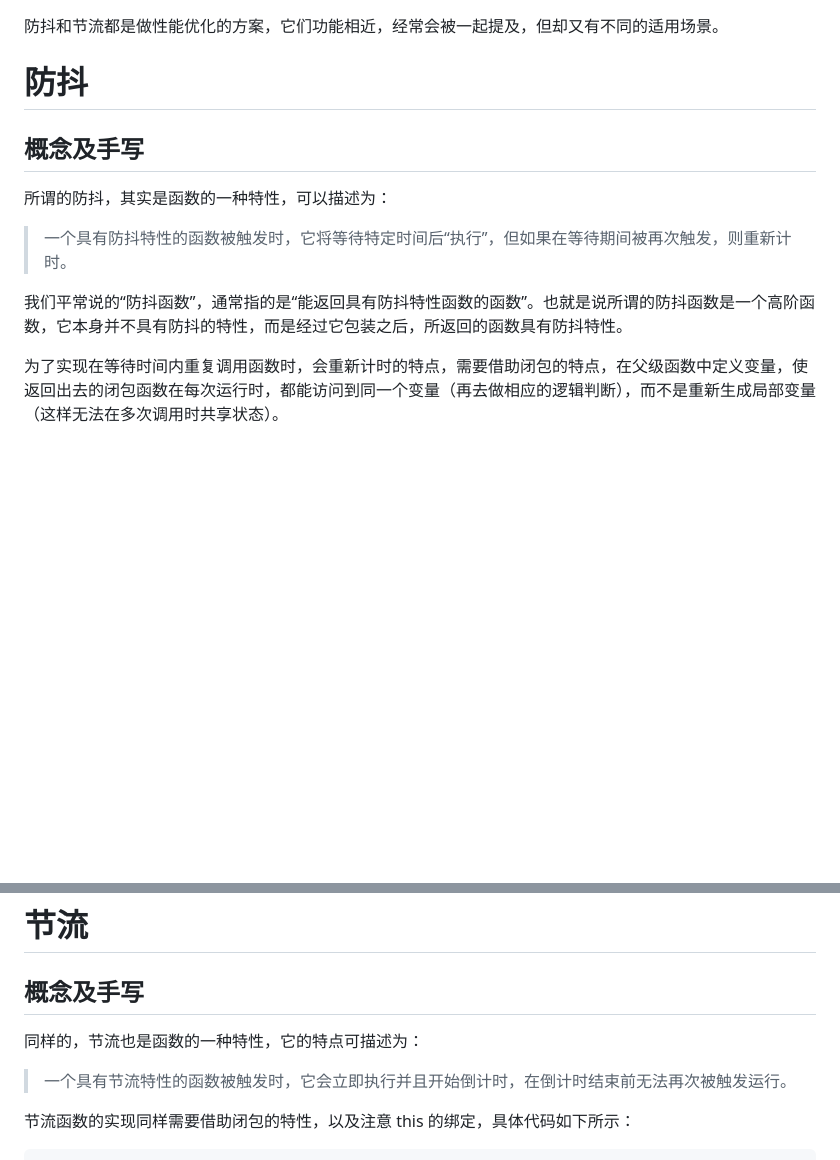
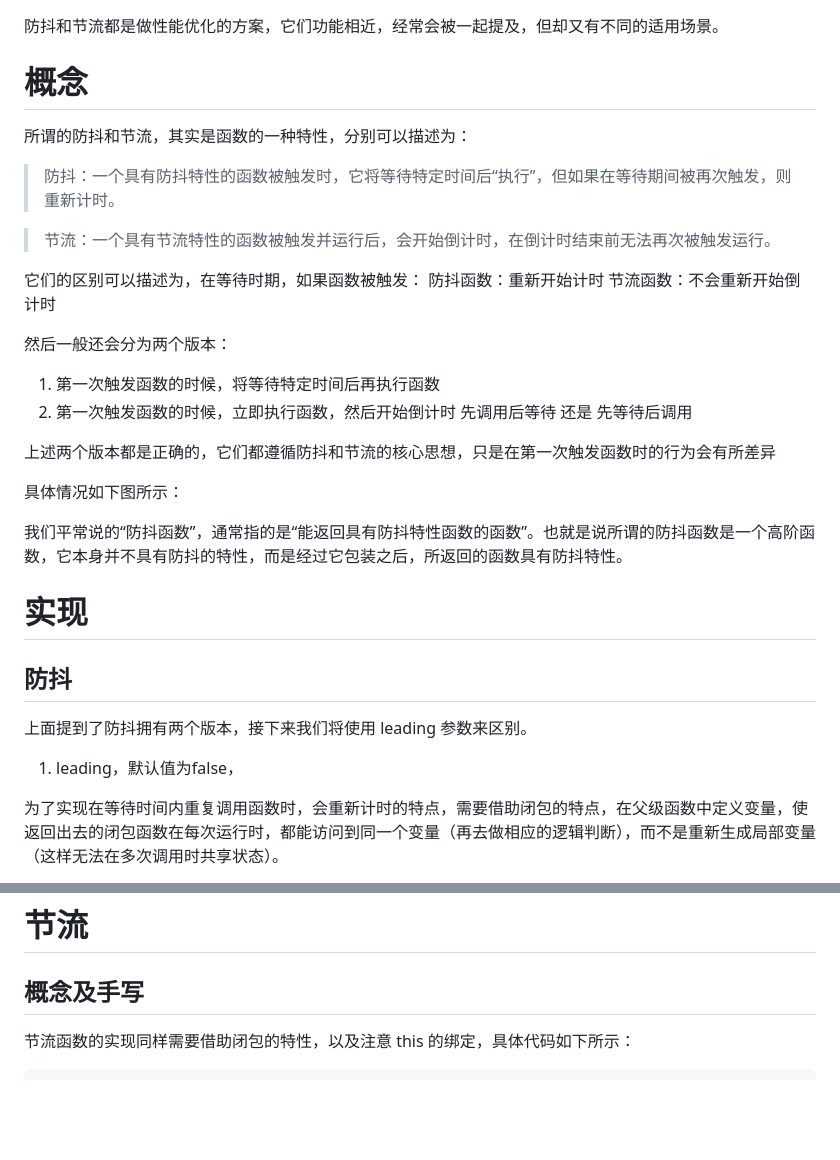
Before and after one commit to lrhhaha/study-notes, a Markdown page: frontend/手写JS/防抖 - 节流理解及手写.md, 2 parts joined by grey strips. GitHub-like rendering; blank space fills up the shorter version.

Commit message:
完善防抖节流文章

```diff
--- a/frontend/手写JS/防抖 - 节流理解及手写.md
+++ b/frontend/手写JS/防抖 - 节流理解及手写.md
@@ -1,13 +1,40 @@
 防抖和节流都是做性能优化的方案，它们功能相近，经常会被一起提及，但却又有不同的适用场景。
 
 
-# 防抖
-## 概念及手写
-所谓的防抖，其实是函数的一种特性，可以描述为：
+# 概念
+所谓的防抖和节流，其实是函数的一种特性，分别可以描述为：
 
-> 一个具有防抖特性的函数被触发时，它将等待特定时间后“执行”，但如果在等待期间被再次触发，则重新计时。
+> 防抖：一个具有防抖特性的函数被触发时，它将等待特定时间后“执行”，但如果在等待期间被再次触发，则重新计时。
+
+
+> 节流：一个具有节流特性的函数被触发并运行后，会开始倒计时，在倒计时结束前无法再次被触发运行。
+
+
+它们的区别可以描述为，在等待时期，如果函数被触发：
+防抖函数：重新开始计时
+节流函数：不会重新开始倒计时
+
+
+然后一般还会分为两个版本：
+1. 第一次触发函数的时候，将等待特定时间后再执行函数
+2. 第一次触发函数的时候，立即执行函数，然后开始倒计时
+先调用后等待 还是 先等待后调用
+
+上述两个版本都是正确的，它们都遵循防抖和节流的核心思想，只是在第一次触发函数时的行为会有所差异
+
+
+具体情况如下图所示：
+
+
 
 我们平常说的“防抖函数”，通常指的是“能返回具有防抖特性函数的函数”。也就是说所谓的防抖函数是一个高阶函数，它本身并不具有防抖的特性，而是经过它包装之后，所返回的函数具有防抖特性。
+
+
+# 实现
+## 防抖
+上面提到了防抖拥有两个版本，接下来我们将使用 leading 参数来区别。
+
+1. leading，默认值为false，
 
 
 为了实现在等待时间内重复调用函数时，会重新计时的特点，需要借助闭包的特点，在父级函数中定义变量，使返回出去的闭包函数在每次运行时，都能访问到同一个变量（再去做相应的逻辑判断），而不是重新生成局部变量（这样无法在多次调用时共享状态）。
@@ -43,8 +70,7 @@ function debounce(fn, delay) {
 
 # 节流
 ## 概念及手写
-同样的，节流也是函数的一种特性，它的特点可描述为：
-> 一个具有节流特性的函数被触发时，它会立即执行并且开始倒计时，在倒计时结束前无法再次被触发运行。
+
 
 节流函数的实现同样需要借助闭包的特性，以及注意 this 的绑定，具体代码如下所示：
 
```
